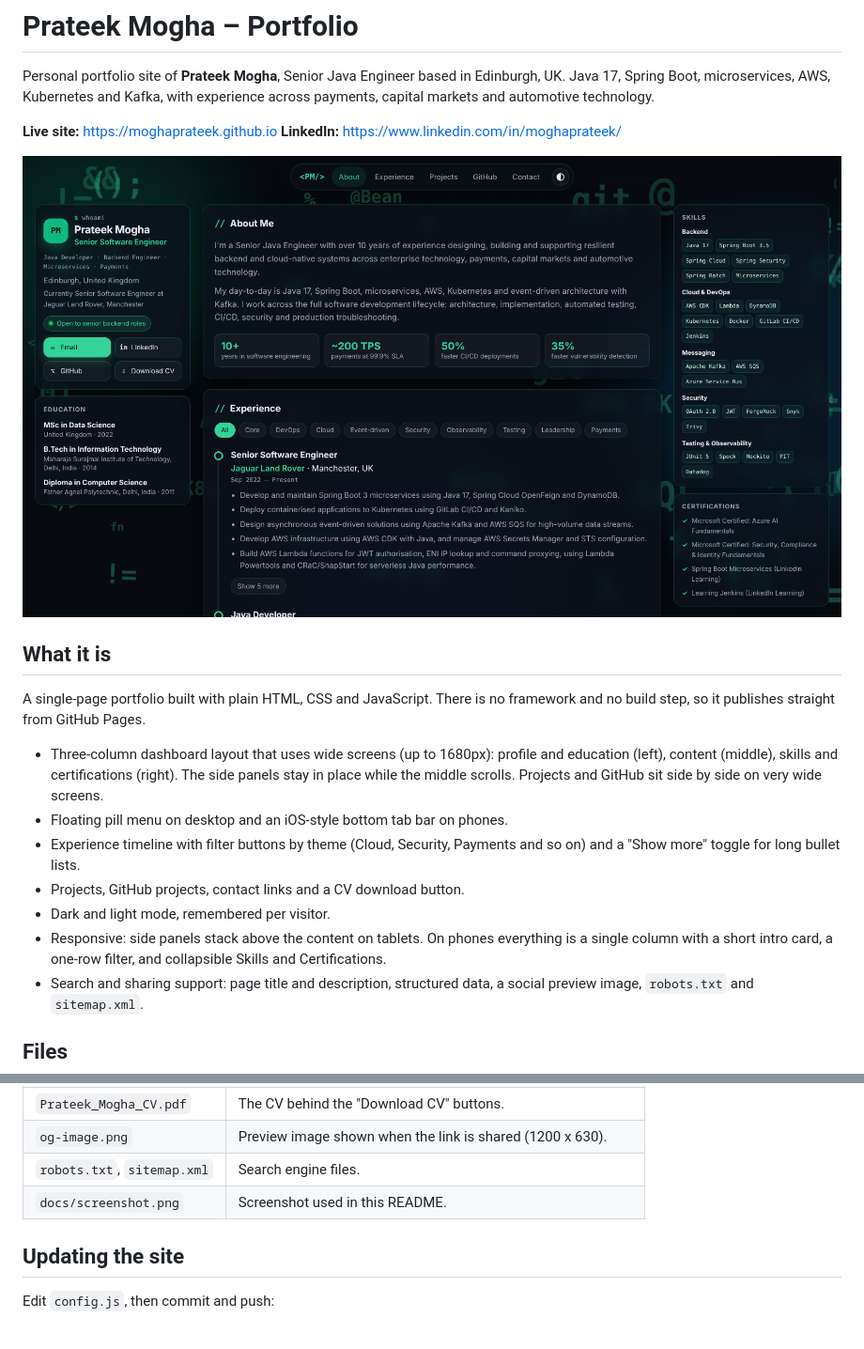
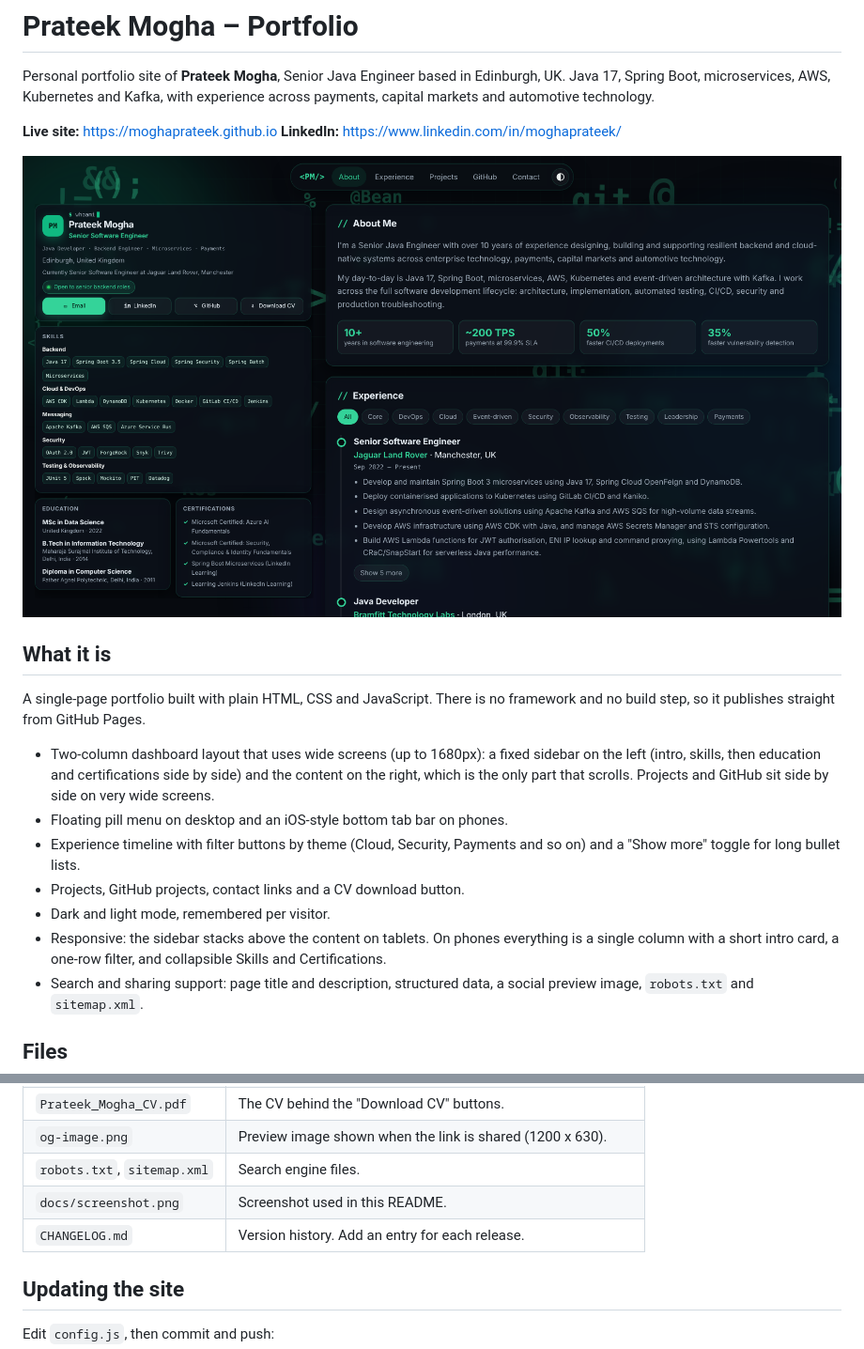
Before and after one commit to moghaprateek/moghaprateek.github.io, a Markdown page: README.md, 2 parts joined by grey strips. Shown at 94% size. Rendered like a GitHub page; pictures changed too: docs/screenshot.png.

Commit message:
v1.7.0: wide sidebar layout, mobile button fix, changelog

```diff
--- a/README.md
+++ b/README.md
@@ -12,12 +12,12 @@ Java 17, Spring Boot, microservices, AWS, Kubernetes and Kafka, with experience
 
 A single-page portfolio built with plain HTML, CSS and JavaScript. There is no framework and no build step, so it publishes straight from GitHub Pages.
 
-- Three-column dashboard layout that uses wide screens (up to 1680px): profile and education (left), content (middle), skills and certifications (right). The side panels stay in place while the middle scrolls. Projects and GitHub sit side by side on very wide screens.
+- Two-column dashboard layout that uses wide screens (up to 1680px): a fixed sidebar on the left (intro, skills, then education and certifications side by side) and the content on the right, which is the only part that scrolls. Projects and GitHub sit side by side on very wide screens.
 - Floating pill menu on desktop and an iOS-style bottom tab bar on phones.
 - Experience timeline with filter buttons by theme (Cloud, Security, Payments and so on) and a "Show more" toggle for long bullet lists.
 - Projects, GitHub projects, contact links and a CV download button.
 - Dark and light mode, remembered per visitor.
-- Responsive: side panels stack above the content on tablets. On phones everything is a single column with a short intro card, a one-row filter, and collapsible Skills and Certifications.
+- Responsive: the sidebar stacks above the content on tablets. On phones everything is a single column with a short intro card, a one-row filter, and collapsible Skills and Certifications.
 - Search and sharing support: page title and description, structured data, a social preview image, `robots.txt` and `sitemap.xml`.
 
 ## Files
@@ -30,6 +30,7 @@ A single-page portfolio built with plain HTML, CSS and JavaScript. There is no f
 | `og-image.png` | Preview image shown when the link is shared (1200 x 630). |
 | `robots.txt`, `sitemap.xml` | Search engine files. |
 | `docs/screenshot.png` | Screenshot used in this README. |
+| `CHANGELOG.md` | Version history. Add an entry for each release. |
 
 ## Updating the site
 
```
Also changed, not shown: CHANGELOG.md (added, +39 -0 lines), 1 other file.
